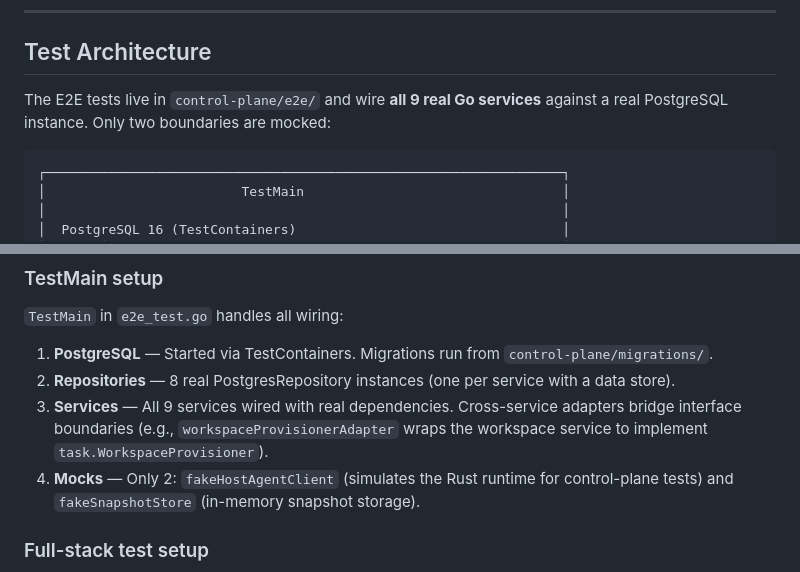
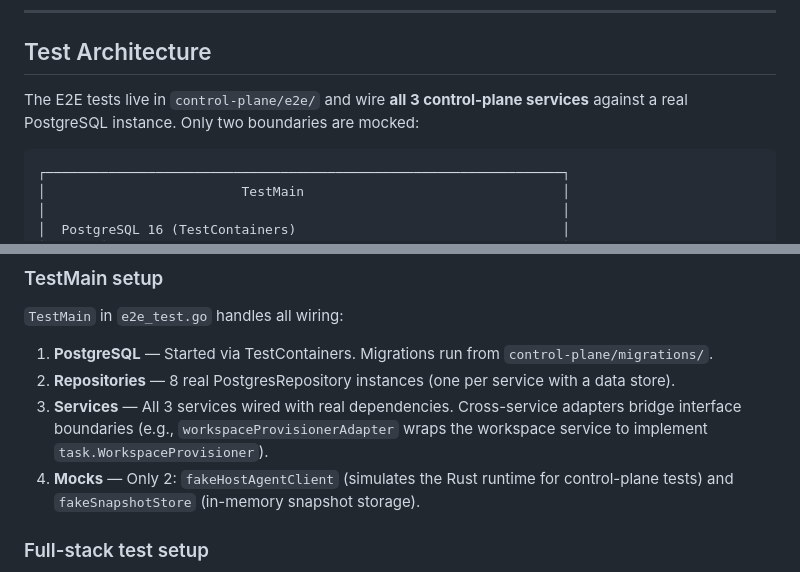
Before and after one commit to Baselyne-Systems/agent-sandbox-platform, a Markdown page: docs/testing.md, 2 parts joined by grey strips. Rendered like a GitHub page.

````diff
--- a/docs/testing.md
+++ b/docs/testing.md
@@ -32,7 +32,7 @@ go test -count=1 -v -run TestBudgetFullCycle ./e2e/...
 
 ## Test Architecture
 
-The E2E tests live in `control-plane/e2e/` and wire **all 9 real Go services** against a real PostgreSQL instance. Only two boundaries are mocked:
+The E2E tests live in `control-plane/e2e/` and wire **all 3 control-plane services** against a real PostgreSQL instance. Only two boundaries are mocked:
 
 ```
 ┌──────────────────────────────────────────────────────────────────┐
@@ -248,7 +248,7 @@ These tests start the **real Rust Host Agent binary** alongside real Go gRPC ser
 
 1. **PostgreSQL** — Started via TestContainers. Migrations run from `control-plane/migrations/`.
 2. **Repositories** — 8 real PostgresRepository instances (one per service with a data store).
-3. **Services** — All 9 services wired with real dependencies. Cross-service adapters bridge interface boundaries (e.g., `workspaceProvisionerAdapter` wraps the workspace service to implement `task.WorkspaceProvisioner`).
+3. **Services** — All 3 services wired with real dependencies. Cross-service adapters bridge interface boundaries (e.g., `workspaceProvisionerAdapter` wraps the workspace service to implement `task.WorkspaceProvisioner`).
 4. **Mocks** — Only 2: `fakeHostAgentClient` (simulates the Rust runtime for control-plane tests) and `fakeSnapshotStore` (in-memory snapshot storage).
 
 ### Full-stack test setup
````
Also changed, not shown: README.md (+2 -2 lines), docs/architecture.md (+1 -1 lines).
